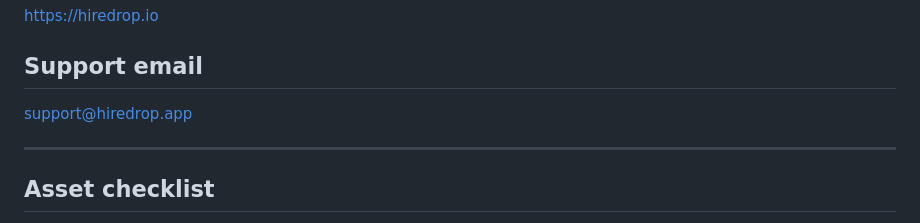
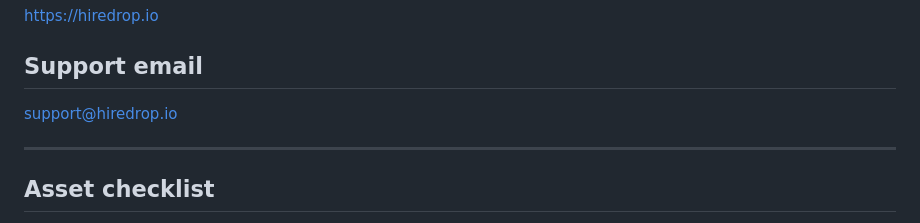
Before and after one commit to igorlinnick-hub/HireDrop, a Markdown page: CHROME_WEB_STORE.md, the part around the change. GitHub-like rendering.

Commit message:
chore: fix support email TLD in Chrome Web Store listing
We registered hiredrop.io, not hiredrop.app.

Co-Authored-By: Claude Opus 4.7 <noreply@anthropic.com>

```diff
--- a/CHROME_WEB_STORE.md
+++ b/CHROME_WEB_STORE.md
@@ -110,7 +110,7 @@ https://hiredrop.io/privacy
 https://hiredrop.io
 
 ## Support email
-support@hiredrop.app
+support@hiredrop.io
 
 ---
 
```
